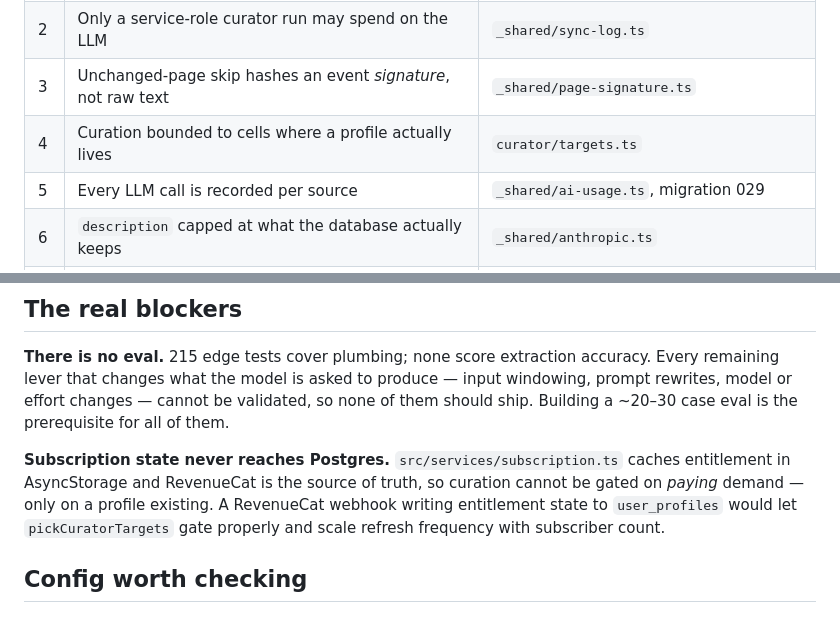
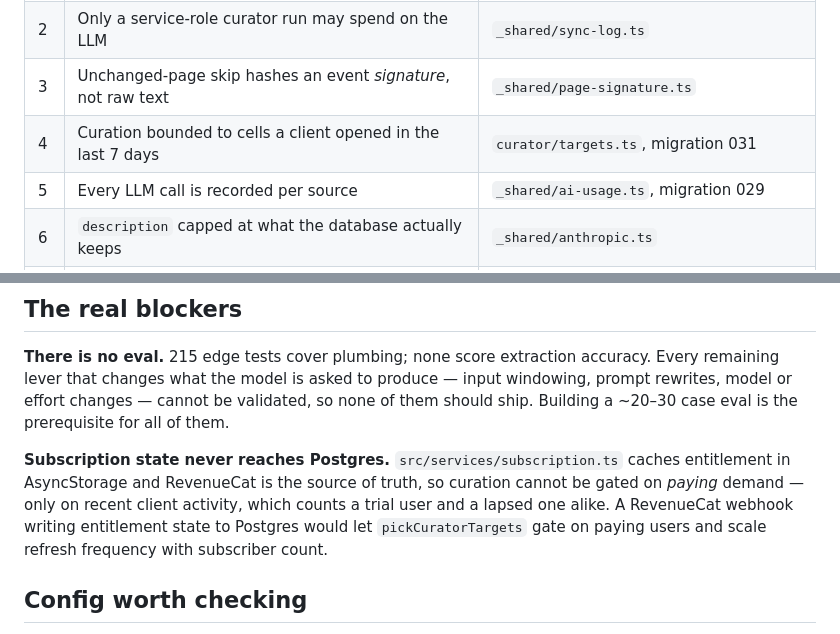
Before and after one commit to mateo2lit/NearMe, a Markdown page: docs/llm-cost.md, 2 parts joined by grey strips. Drawn GitHub-style.

Commit message:
Describe the demand gate the code actually implements
Two lines still described the profile-cell gate that was replaced by the
client-demand signal in 031.

Co-Authored-By: Claude Opus 5 <noreply@anthropic.com>

```diff
--- a/docs/llm-cost.md
+++ b/docs/llm-cost.md
@@ -21,7 +21,7 @@ which no subscription price survives.
 | 1 | Ranking no longer sends `effort` to Haiku 4.5, which rejects it | `claude-rank/index.ts` |
 | 2 | Only a service-role curator run may spend on the LLM | `_shared/sync-log.ts` |
 | 3 | Unchanged-page skip hashes an event *signature*, not raw text | `_shared/page-signature.ts` |
-| 4 | Curation bounded to cells where a profile actually lives | `curator/targets.ts` |
+| 4 | Curation bounded to cells a client opened in the last 7 days | `curator/targets.ts`, migration 031 |
 | 5 | Every LLM call is recorded per source | `_shared/ai-usage.ts`, migration 029 |
 | 6 | `description` capped at what the database actually keeps | `_shared/anthropic.ts` |
 | 7 | Neighborhood name resolved once per cell, not per run | `_shared/neighborhood-cache.ts`, migration 030 |
@@ -126,10 +126,10 @@ prerequisite for all of them.
 
 **Subscription state never reaches Postgres.** `src/services/subscription.ts`
 caches entitlement in AsyncStorage and RevenueCat is the source of truth, so
-curation cannot be gated on *paying* demand — only on a profile existing. A
-RevenueCat webhook writing entitlement state to `user_profiles` would let
-`pickCuratorTargets` gate properly and scale refresh frequency with subscriber
-count.
+curation cannot be gated on *paying* demand — only on recent client activity,
+which counts a trial user and a lapsed one alike. A RevenueCat webhook writing
+entitlement state to Postgres would let `pickCuratorTargets` gate on paying
+users and scale refresh frequency with subscriber count.
 
 ## Config worth checking
 
```
